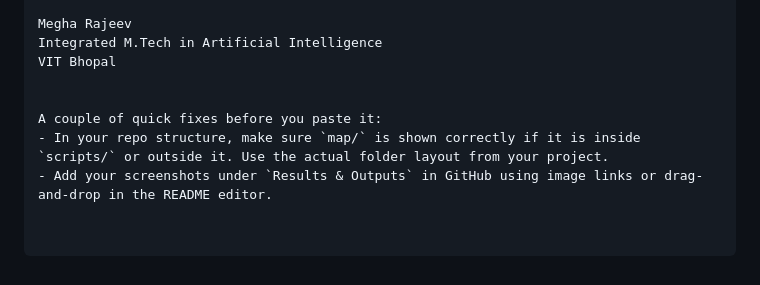
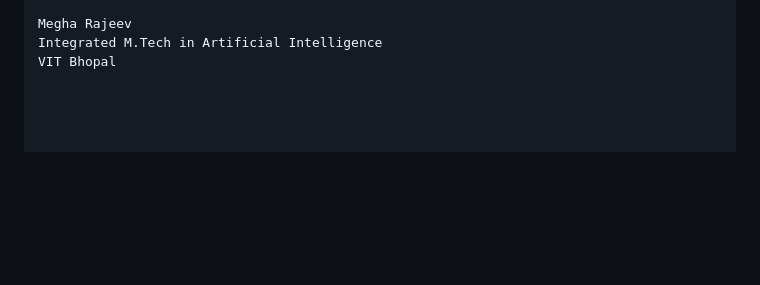
Before and after one commit to springboardmentor66871h/Environ_Scan_Project, a Markdown page: README.md, the part around the change. GitHub-like rendering; blank space fills up the shorter version.

```diff
--- a/README.md
+++ b/README.md
@@ -551,8 +551,3 @@ Author
 Megha Rajeev
 Integrated M.Tech in Artificial Intelligence
 VIT Bhopal
-
-
-A couple of quick fixes before you paste it:
-- In your repo structure, make sure `map/` is shown correctly if it is inside `scripts/` or outside it. Use the actual folder layout from your project.
-- Add your screenshots under `Results & Outputs` in GitHub using image links or drag-and-drop in the README editor.
```
